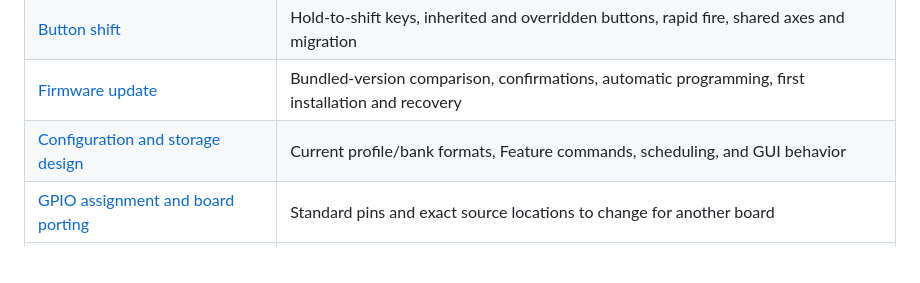
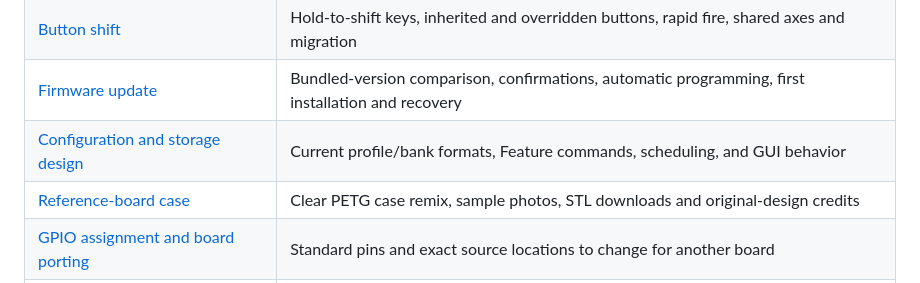
Before and after one commit to HKey2/ControllerBridge, a Markdown page: docs/README.md, the part around the change. GitHub-like rendering; blank space fills up the shorter version.

```diff
--- a/docs/README.md
+++ b/docs/README.md
@@ -8,6 +8,7 @@ These documents describe the current Windows configurator 0.20.16 and normal fir
 | [Button shift](button-shift.md) | Hold-to-shift keys, inherited and overridden buttons, rapid fire, shared axes and migration |
 | [Firmware update](firmware-update.md) | Bundled-version comparison, confirmations, automatic programming, first installation and recovery |
 | [Configuration and storage design](configurator-design.md) | Current profile/bank formats, Feature commands, scheduling, and GUI behavior |
+| [Reference-board case](case.md) | Clear PETG case remix, sample photos, STL downloads and original-design credits |
 | [GPIO assignment and board porting](gpio-assignment.md) | Standard pins and exact source locations to change for another board |
 | [Status LED](status-led.md) | Per-profile RGB settings, operating colors, profile number indication, and LED diagnostics |
 | [Diagnostics](diagnostic-guide.md) | Input inspection, measurements, CDC target, and optional probes |
```
Also changed, not shown: README.md (+6 -1 lines), docs/case.md (added, +61 -0 lines), hardware/case/LICENSE.md (added, +26 -0 lines), docs/images/case/assembled.jpg (added), docs/images/case/bottom-label.jpg (added), docs/images/case/led-dark.jpg (added), docs/images/case/led-lit.jpg (added), 2 other files.
